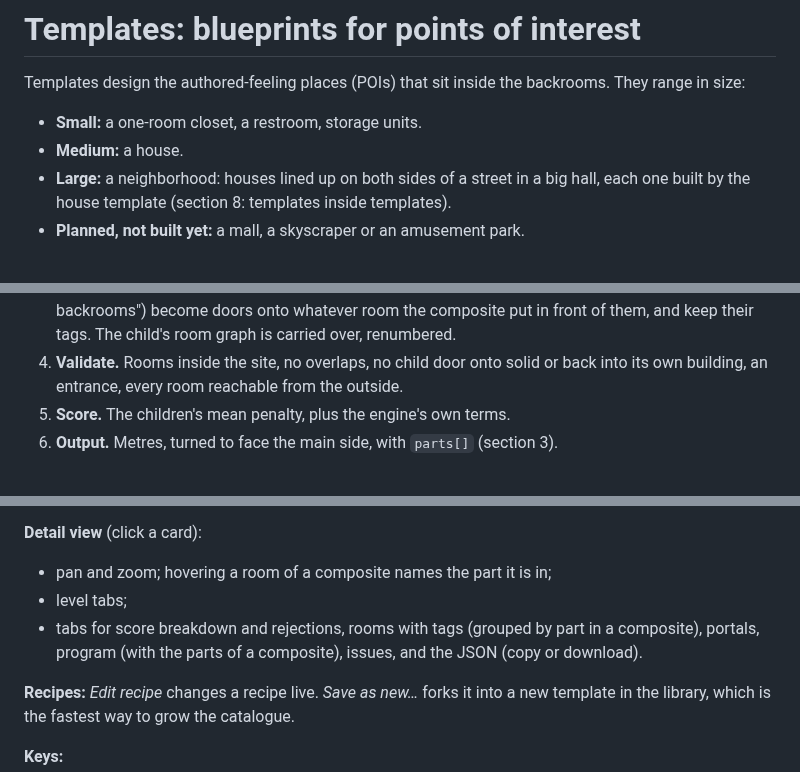
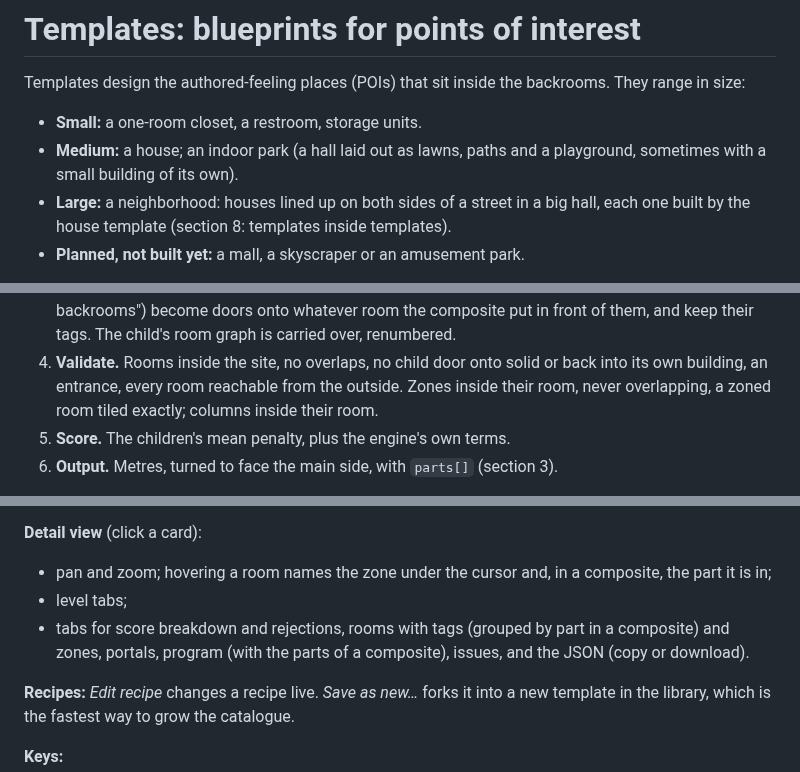
Before and after one commit to Zetic/Backrooms-Prototype-Map, a Markdown page: docs/templates.md, 3 parts joined by grey strips. GitHub-like rendering.

```diff
--- a/docs/templates.md
+++ b/docs/templates.md
@@ -4,7 +4,8 @@ Templates design the authored-feeling places (POIs) that sit inside the
 backrooms. They range in size:
 
 * **Small:** a one-room closet, a restroom, storage units.
-* **Medium:** a house.
+* **Medium:** a house; an indoor park (a hall laid out as lawns, paths and a
+  playground, sometimes with a small building of its own).
 * **Large:** a neighborhood: houses lined up on both sides of a street in a
   big hall, each one built by the house template (section 8: templates inside
   templates).
@@ -321,7 +324,8 @@ in place of `layout`. `TPL.generate` hands it to `TPL.compose`:
    carried over, renumbered.
 4. **Validate.** Rooms inside the site, no overlaps, no child door onto solid
    or back into its own building, an entrance, every room reachable from the
-   outside.
+   outside. Zones inside their room, never overlapping, a zoned room tiled
+   exactly; columns inside their room.
 5. **Score.** The children's mean penalty, plus the engine's own terms.
 6. **Output.** Metres, turned to face the main side, with `parts[]` (section
    3).
@@ -414,10 +449,11 @@ connections, by count or exactly (fillers and lots).
 
 **Detail view** (click a card):
 
-* pan and zoom; hovering a room of a composite names the part it is in;
+* pan and zoom; hovering a room names the zone under the cursor and, in a
+  composite, the part it is in;
 * level tabs;
 * tabs for score breakdown and rejections, rooms with tags (grouped by part
-  in a composite), portals, program (with the parts of a composite), issues,
+  in a composite) and zones, portals, program (with the parts of a composite), issues,
   and the JSON (copy or download).
 
 **Recipes:** *Edit recipe* changes a recipe live. *Save as new…* forks it into
```
Also changed, not shown: other parts of docs/templates.md (+35 -0 lines), README.md (+8 -1 lines), docs/world.md (+1 -1 lines), docs/park.png (added), 10 other files.
